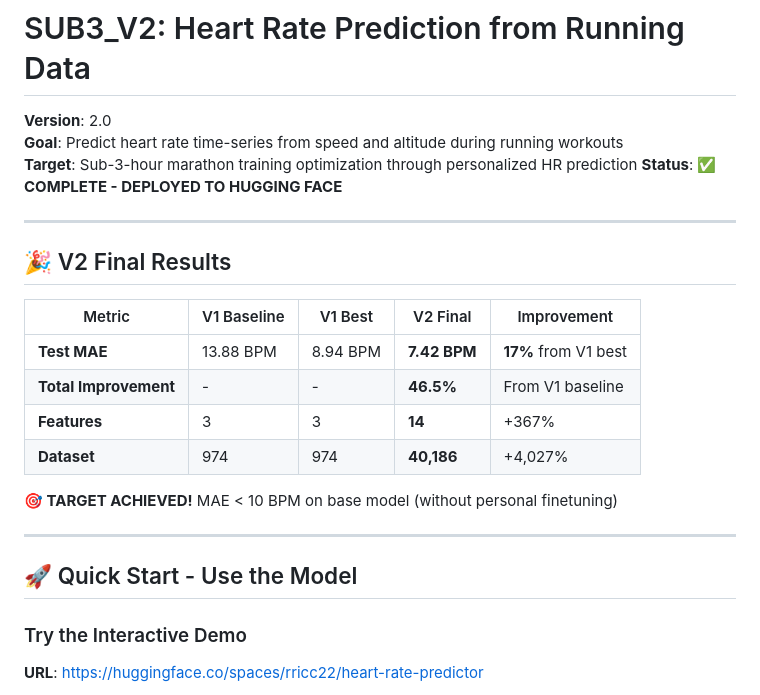
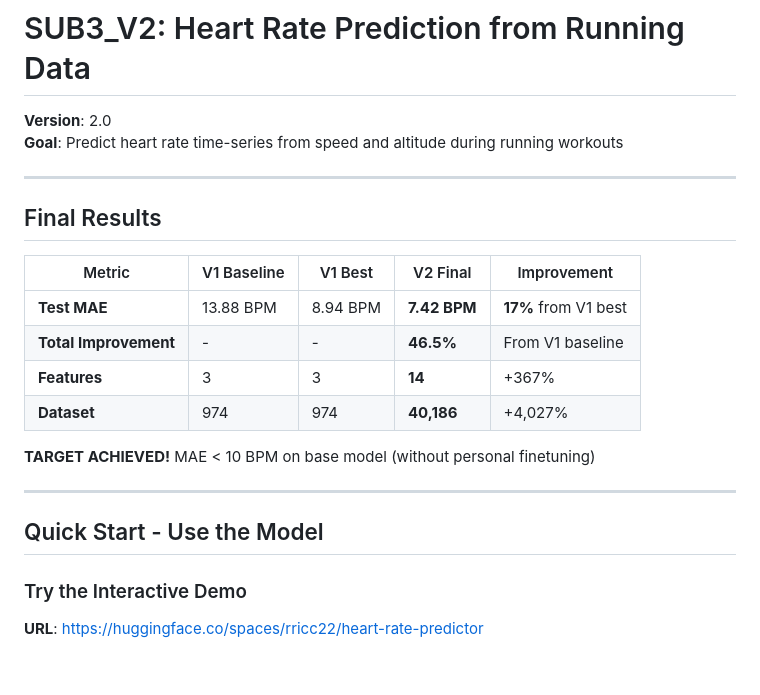
Before and after one commit to rricc22/SUB3_V2, a Markdown page: README.md, the part around one of its changes. Rendered like a GitHub page; blank space fills up the shorter version.

```diff
--- a/README.md
+++ b/README.md
@@ -2,12 +2,11 @@
 
 **Version**: 2.0
 **Goal**: Predict heart rate time-series from speed and altitude during running workouts
-**Target**: Sub-3-hour marathon training optimization through personalized HR prediction
-**Status**: ✅ **COMPLETE - DEPLOYED TO HUGGING FACE**
+
 
 ---
 
-## 🎉 V2 Final Results
+## Final Results
 
 | Metric | V1 Baseline | V1 Best | V2 Final | Improvement |
 |--------|-------------|---------|----------|-------------|
@@ -16,11 +15,11 @@
 | **Features** | 3 | 3 | **14** | +367% |
 | **Dataset** | 974 | 974 | **40,186** | +4,027% |
 
-**🎯 TARGET ACHIEVED!** MAE < 10 BPM on base model (without personal finetuning)
+**TARGET ACHIEVED!** MAE < 10 BPM on base model (without personal finetuning)
 
 ---
 
-## 🚀 Quick Start - Use the Model
+## Quick Start - Use the Model
 
 ### Try the Interactive Demo
 **URL**: https://huggingface.co/spaces/rricc22/heart-rate-predictor
```
Also changed, not shown: other parts of README.md (+3 -3 lines).
